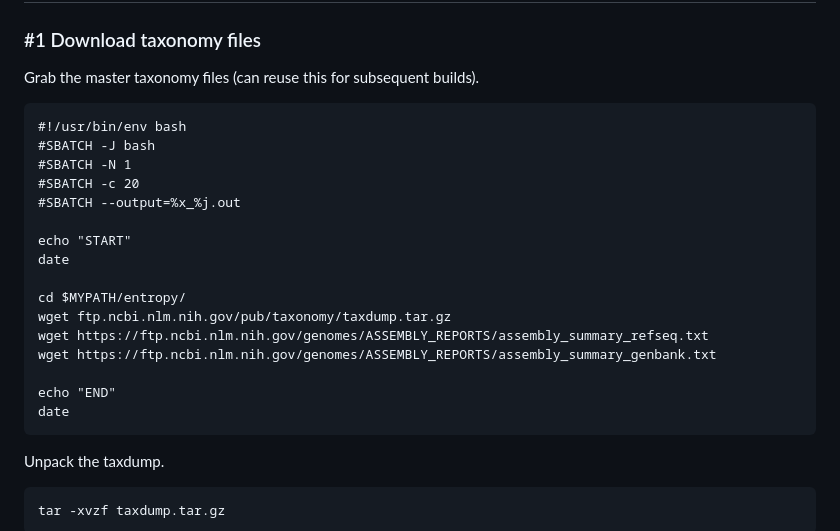
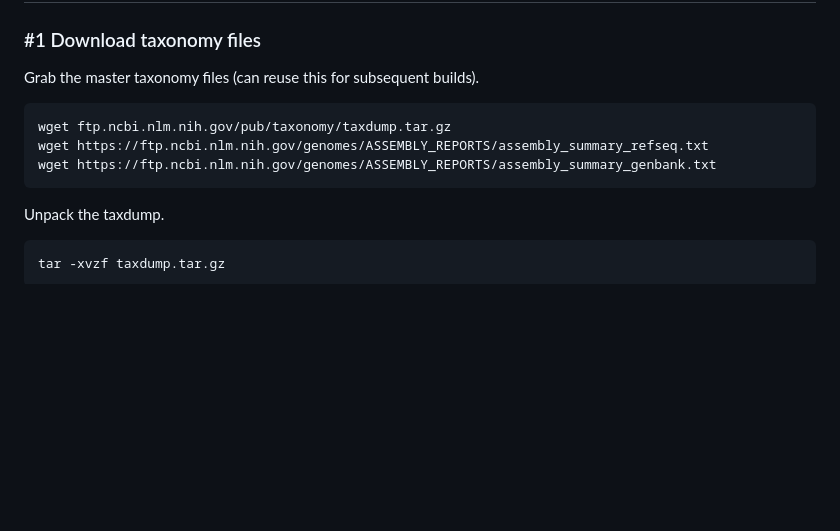
Before and after one commit to liz-hunter/entropidae, a Markdown page: README.md, the part around one of its changes. Rendered like a GitHub page; blank space fills up the shorter version.

````diff
--- a/README.md
+++ b/README.md
@@ -142,22 +259,9 @@ ln -s full/path/fastas/GCA_002916435.2_ASM291643v2_genomic.fna full/path/symlink
 
 Grab the master taxonomy files (can reuse this for subsequent builds).
 ```
-#!/usr/bin/env bash
-#SBATCH -J bash
-#SBATCH -N 1
-#SBATCH -c 20
-#SBATCH --output=%x_%j.out
-
-echo "START"
-date
-
-cd $MYPATH/entropy/
 wget ftp.ncbi.nlm.nih.gov/pub/taxonomy/taxdump.tar.gz
 wget https://ftp.ncbi.nlm.nih.gov/genomes/ASSEMBLY_REPORTS/assembly_summary_refseq.txt
 wget https://ftp.ncbi.nlm.nih.gov/genomes/ASSEMBLY_REPORTS/assembly_summary_genbank.txt
-
-echo "END"
-date
 ```
 
 Unpack the taxdump.
````
Also changed, not shown: other parts of README.md (+137 -20 lines).
